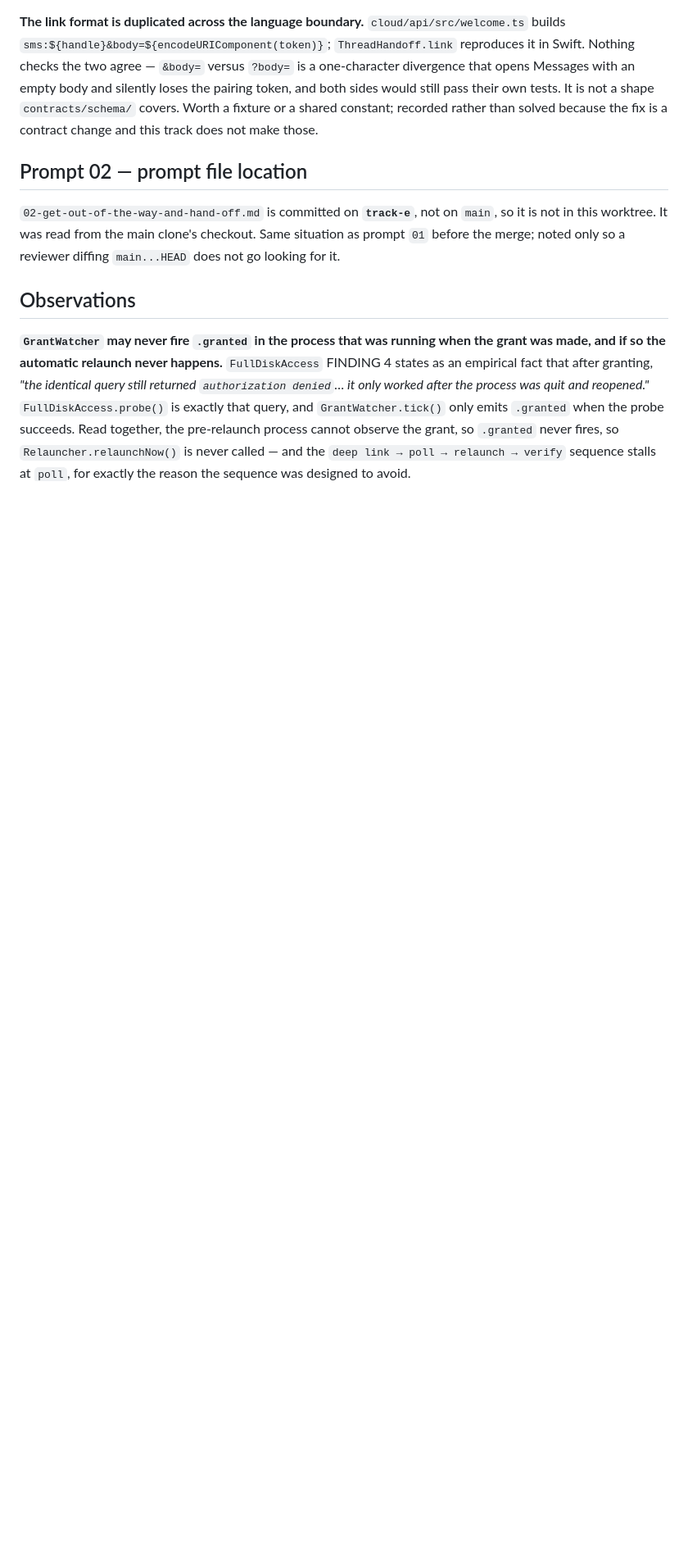
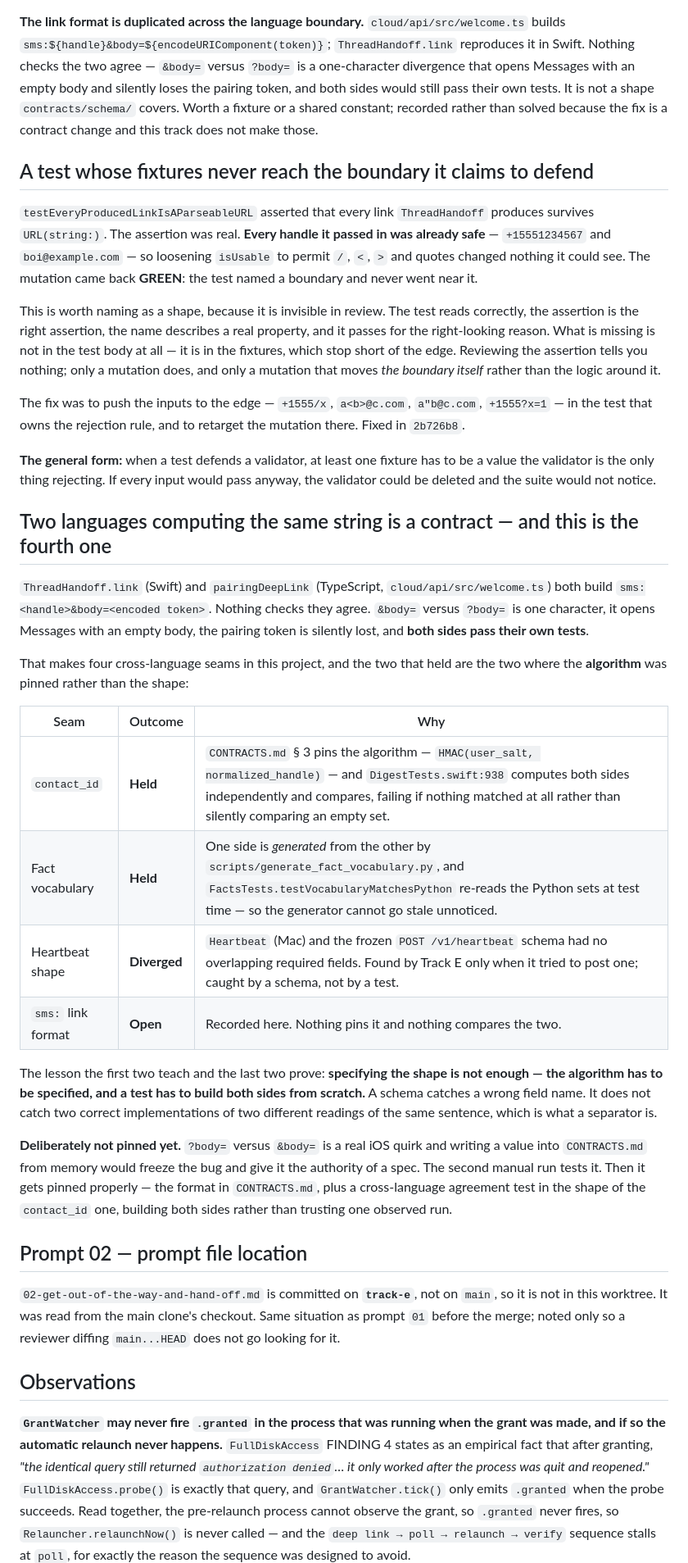
Before and after one commit to Ahadk7860/AARP-Concierge, a Markdown page: prompts/track-f-onboarding-surface/NOTES.md, the part around the change. Shown at 82% size. Rendered like a GitHub page; blank space fills up the shorter version.

Commit message:
track-f 02: notes — the fake-test shape, and the fourth cross-language seam
A test whose fixtures never reach the boundary it claims to defend. The
assertion is real, the name describes a real property, and every input
would have passed anyway — so the validator could be deleted and the suite
would not notice. Invisible in review; only a mutation that moves the
boundary itself surfaces it.

And the link format is the fourth cross-language seam. The two that held —
contact_id and the fact vocabulary — are the two where the ALGORITHM was
pinned or one side was generated from the other. The two that diverged had
their shape specified and their algorithm left to each reader. A schema
catches a wrong field name; it does not catch two correct implementations
of two different readings of the same sentence, which is what a separator
is.

Not pinning the separator: that is the user's call after the manual run,
and a value written from memory would freeze the bug as a spec.

Co-Authored-By: Claude Opus 5 <noreply@anthropic.com>

```diff
--- a/prompts/track-f-onboarding-surface/NOTES.md
+++ b/prompts/track-f-onboarding-surface/NOTES.md
@@ -63,6 +63,57 @@ divergence that opens Messages with an empty body and silently loses the pairing
 both sides would still pass their own tests. It is not a shape `contracts/schema/` covers.
 Worth a fixture or a shared constant; recorded rather than solved because the fix is a
 contract change and this track does not make those.
+
+## A test whose fixtures never reach the boundary it claims to defend
+
+`testEveryProducedLinkIsAParseableURL` asserted that every link `ThreadHandoff` produces
+survives `URL(string:)`. The assertion was real. **Every handle it passed in was already
+safe** — `+15551234567` and `boi@example.com` — so loosening `isUsable` to permit `/`, `<`,
+`>` and quotes changed nothing it could see. The mutation came back **GREEN**: the test
+named a boundary and never went near it.
+
+This is worth naming as a shape, because it is invisible in review. The test reads
+correctly, the assertion is the right assertion, the name describes a real property, and it
+passes for the right-looking reason. What is missing is not in the test body at all — it is
+in the fixtures, which stop short of the edge. Reviewing the assertion tells you nothing;
+only a mutation does, and only a mutation that moves *the boundary itself* rather than the
+logic around it.
+
+The fix was to push the inputs to the edge — `+1555/x`, `a<b>@c.com`, `a"b@c.com`,
+`+1555?x=1` — in the test that owns the rejection rule, and to retarget the mutation there.
+Fixed in `2b726b8`.
+
+**The general form:** when a test defends a validator, at least one fixture has to be a
+value the validator is the only thing rejecting. If every input would pass anyway, the
+validator could be deleted and the suite would not notice.
+
+## Two languages computing the same string is a contract — and this is the fourth one
+
+`ThreadHandoff.link` (Swift) and `pairingDeepLink` (TypeScript, `cloud/api/src/welcome.ts`)
+both build `sms:<handle>&body=<encoded token>`. Nothing checks they agree. `&body=` versus
+`?body=` is one character, it opens Messages with an empty body, the pairing token is
+silently lost, and **both sides pass their own tests**.
+
+That makes four cross-language seams in this project, and the two that held are the two
+where the **algorithm** was pinned rather than the shape:
+
+| Seam | Outcome | Why |
+|---|---|---|
+| `contact_id` | **Held** | `CONTRACTS.md` § 3 pins the algorithm — `HMAC(user_salt, normalized_handle)` — and `DigestTests.swift:938` computes both sides independently and compares, failing if nothing matched at all rather than silently comparing an empty set. |
+| Fact vocabulary | **Held** | One side is *generated* from the other by `scripts/generate_fact_vocabulary.py`, and `FactsTests.testVocabularyMatchesPython` re-reads the Python sets at test time — so the generator cannot go stale unnoticed. |
+| Heartbeat shape | **Diverged** | `Heartbeat` (Mac) and the frozen `POST /v1/heartbeat` schema had no overlapping required fields. Found by Track E only when it tried to post one; caught by a schema, not by a test. |
+| `sms:` link format | **Open** | Recorded here. Nothing pins it and nothing compares the two. |
+
+The lesson the first two teach and the last two prove: **specifying the shape is not enough
+— the algorithm has to be specified, and a test has to build both sides from scratch.** A
+schema catches a wrong field name. It does not catch two correct implementations of two
+different readings of the same sentence, which is what a separator is.
+
+**Deliberately not pinned yet.** `?body=` versus `&body=` is a real iOS quirk and writing a
+value into `CONTRACTS.md` from memory would freeze the bug and give it the authority of a
+spec. The second manual run tests it. Then it gets pinned properly — the format in
+`CONTRACTS.md`, plus a cross-language agreement test in the shape of the `contact_id` one,
+building both sides rather than trusting one observed run.
 
 ## Prompt 02 — prompt file location
 
```
